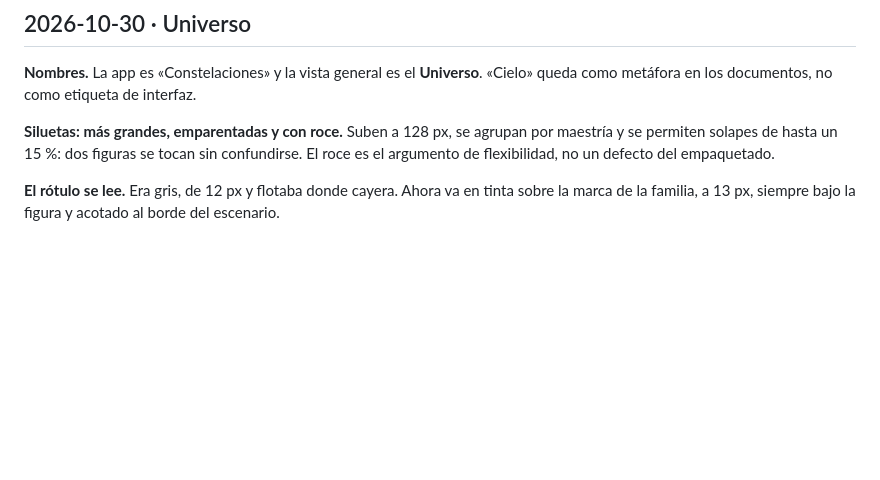
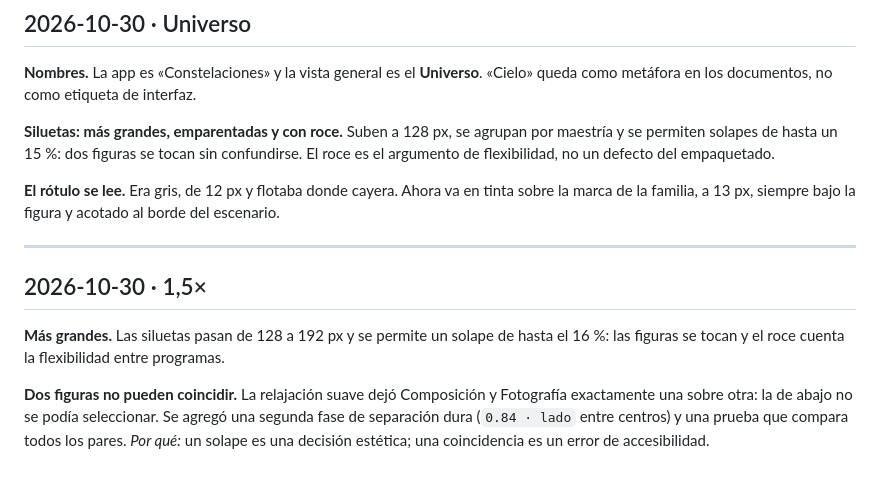
Before and after one commit to srsergiorodriguez/constelaciones-epah, a Markdown page: docs/diary.md, the part around the change. Rendered like a GitHub page; blank space fills up the shorter version.

```diff
--- a/docs/diary.md
+++ b/docs/diary.md
@@ -191,3 +191,15 @@ flexibilidad, no un defecto del empaquetado.
 
 **El rótulo se lee.** Era gris, de 12 px y flotaba donde cayera. Ahora va en tinta sobre la marca de
 la familia, a 13 px, siempre bajo la figura y acotado al borde del escenario.
+
+---
+
+## 2026-10-30 · 1,5×
+
+**Más grandes.** Las siluetas pasan de 128 a 192 px y se permite un solape de hasta el 16 %: las
+figuras se tocan y el roce cuenta la flexibilidad entre programas.
+
+**Dos figuras no pueden coincidir.** La relajación suave dejó Composición y Fotografía exactamente una
+sobre otra: la de abajo no se podía seleccionar. Se agregó una segunda fase de separación dura
+(`0.84 · lado` entre centros) y una prueba que compara todos los pares. *Por qué:* un solape es una
+decisión estética; una coincidencia es un error de accesibilidad.
```
Also changed, not shown: docs/constellation.md (+5 -1 lines), docs/plan.md (+2 -1 lines), docs/assets/app-nebulosa.png, 2 other files.
